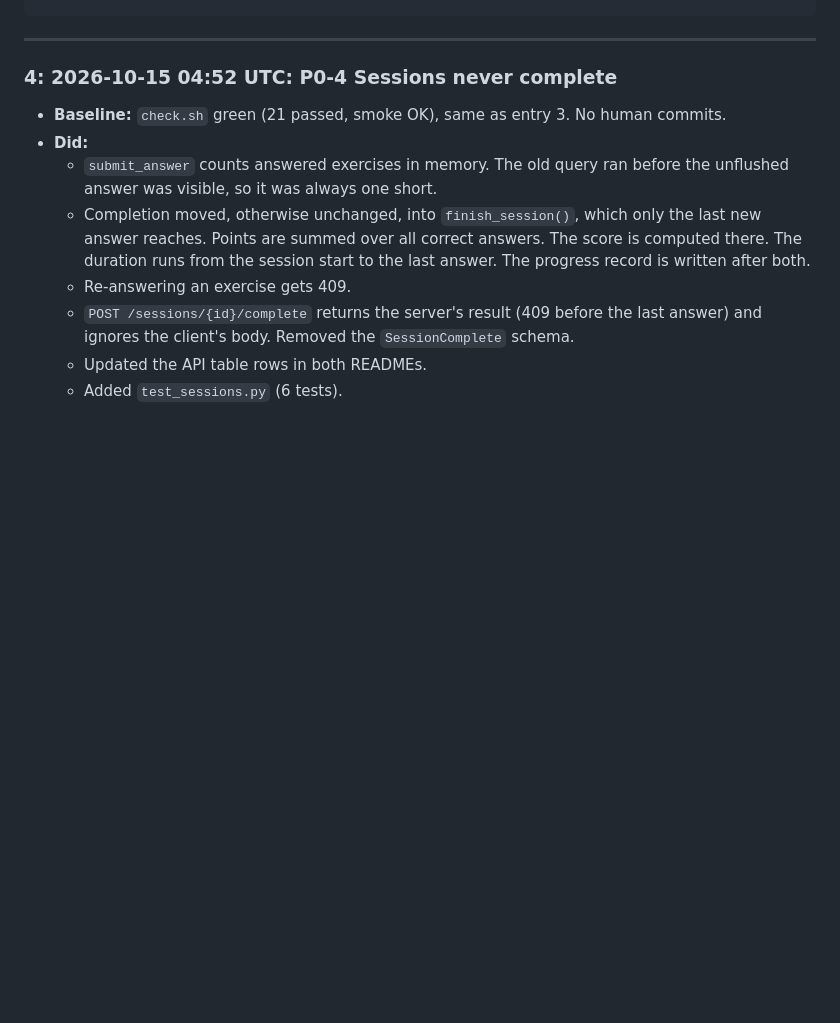
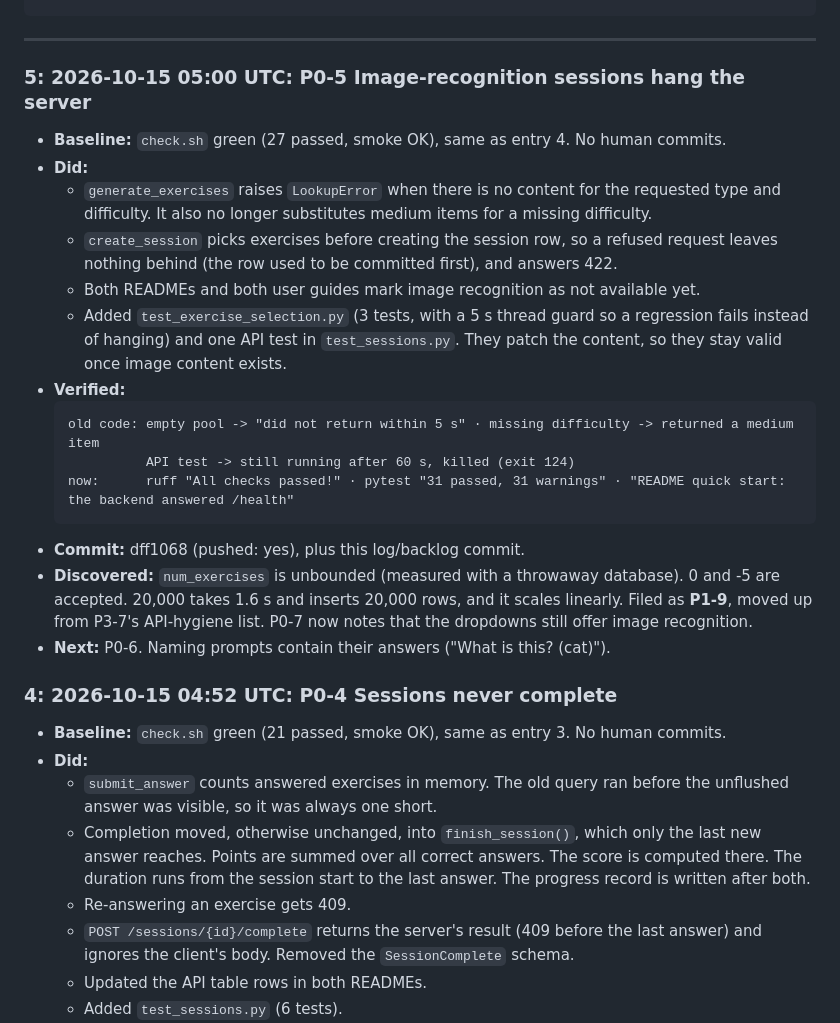
Before and after one commit to migdam/Afasia, a Markdown page: loop/LOG.md, the part around the change. GitHub-like rendering; blank space fills up the shorter version.

````diff
--- a/loop/LOG.md
+++ b/loop/LOG.md
@@ -16,6 +16,23 @@ Newest entry first. One entry per iteration.
 ```
 
 ---
+
+### 5: 2026-10-15 05:00 UTC: P0-5 Image-recognition sessions hang the server
+- **Baseline:** `check.sh` green (27 passed, smoke OK), same as entry 4. No human commits.
+- **Did:**
+  - `generate_exercises` raises `LookupError` when there is no content for the requested type and difficulty. It also no longer substitutes medium items for a missing difficulty.
+  - `create_session` picks exercises before creating the session row, so a refused request leaves nothing behind (the row used to be committed first), and answers 422.
+  - Both READMEs and both user guides mark image recognition as not available yet.
+  - Added `test_exercise_selection.py` (3 tests, with a 5 s thread guard so a regression fails instead of hanging) and one API test in `test_sessions.py`. They patch the content, so they stay valid once image content exists.
+- **Verified:**
+  ```
+  old code: empty pool -> "did not return within 5 s" · missing difficulty -> returned a medium item
+            API test -> still running after 60 s, killed (exit 124)
+  now:      ruff "All checks passed!" · pytest "31 passed, 31 warnings" · "README quick start: the backend answered /health"
+  ```
+- **Commit:** dff1068 (pushed: yes), plus this log/backlog commit.
+- **Discovered:** `num_exercises` is unbounded (measured with a throwaway database). 0 and -5 are accepted. 20,000 takes 1.6 s and inserts 20,000 rows, and it scales linearly. Filed as **P1-9**, moved up from P3-7's API-hygiene list. P0-7 now notes that the dropdowns still offer image recognition.
+- **Next:** P0-6. Naming prompts contain their answers ("What is this? (cat)").
 
 ### 4: 2026-10-15 04:52 UTC: P0-4 Sessions never complete
 - **Baseline:** `check.sh` green (21 passed, smoke OK), same as entry 3. No human commits.
````
Also changed, not shown: loop/BACKLOG.md (+10 -3 lines).
